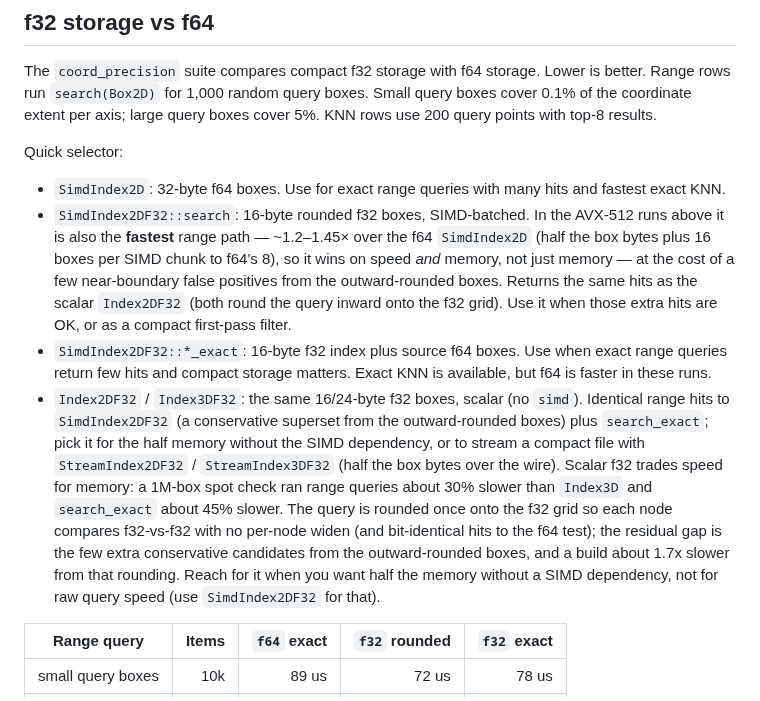
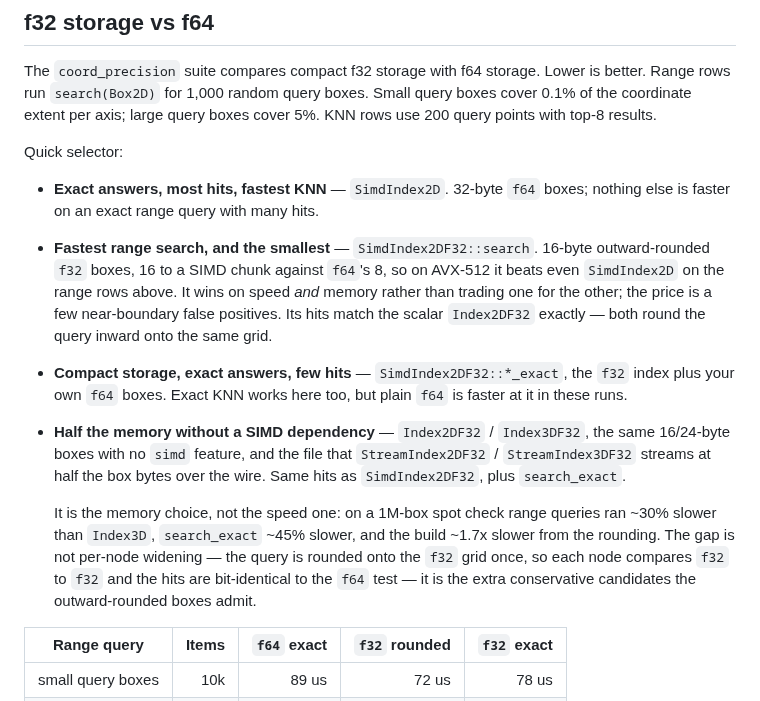
Before and after one commit to Filyus/packed_spatial_index, a Markdown page: docs/performance.md, the part around the change. Drawn GitHub-style.

Commit message:
docs: make the performance selector answer the question it is for
The quick selector is there to pick a type, and it had grown into prose with
measurements embedded in it: every bullet opened with a type name and byte
count, so the reader had to decode each one to find out whether it was the
answer to their question. Each now opens with the situation it serves --
exact answers with many hits, fastest range search, compact storage, half the
memory without a SIMD dependency -- and names the type second.

The scalar f32 bullet also repeated its own conclusion at both ends: 'pick it
for the half memory without the SIMD dependency' near the top and 'reach for it
when you want half the memory without a SIMD dependency' thirteen lines later.
Said once now, and the three measurements that qualify it moved into a
paragraph of their own instead of interrupting the choice.

```diff
--- a/docs/performance.md
+++ b/docs/performance.md
@@ -272,31 +272,28 @@ boxes cover 5%. KNN rows use 200 query points with top-8 results.
 
 Quick selector:
 
-- `SimdIndex2D`: 32-byte f64 boxes. Use for exact range queries with many hits
-  and fastest exact KNN.
-- `SimdIndex2DF32::search`: 16-byte rounded f32 boxes, SIMD-batched. In the
-  AVX-512 runs above it is also the **fastest** range path — ~1.2–1.45× over the
-  f64 `SimdIndex2D` (half the box bytes plus 16 boxes per SIMD chunk to f64's 8),
-  so it wins on speed *and* memory, not just memory — at the cost of a few
-  near-boundary false positives from the outward-rounded boxes. Returns the same
-  hits as the scalar `Index2DF32` (both round the query inward onto the f32 grid).
-  Use it when those extra hits are OK, or as a compact first-pass filter.
-- `SimdIndex2DF32::*_exact`: 16-byte f32 index plus source f64 boxes. Use when
-  exact range queries return few hits and compact storage matters. Exact KNN is
-  available, but f64 is faster in these runs.
-- `Index2DF32` / `Index3DF32`: the same 16/24-byte f32 boxes, scalar (no `simd`).
-  Identical range hits to `SimdIndex2DF32` (a conservative superset from the
-  outward-rounded boxes) plus `search_exact`; pick it for the half memory
-  without the SIMD dependency, or to stream a compact file with
-  `StreamIndex2DF32` / `StreamIndex3DF32` (half the box bytes over the wire).
-  Scalar f32 trades speed for memory: a 1M-box spot check ran range queries
-  about 30% slower than `Index3D` and `search_exact` about 45% slower. The query
-  is rounded once onto the f32 grid so each node compares f32-vs-f32 with no
-  per-node widen (and bit-identical hits to the f64 test); the residual gap is
-  the few extra conservative candidates from the outward-rounded boxes, and a
-  build about 1.7x slower from that rounding. Reach for it when you want half the
-  memory without a SIMD dependency, not for raw query speed (use
-  `SimdIndex2DF32` for that).
+- **Exact answers, most hits, fastest KNN** — `SimdIndex2D`. 32-byte `f64`
+  boxes; nothing else is faster on an exact range query with many hits.
+- **Fastest range search, and the smallest** — `SimdIndex2DF32::search`.
+  16-byte outward-rounded `f32` boxes, 16 to a SIMD chunk against `f64`'s 8, so
+  on AVX-512 it beats even `SimdIndex2D` on the range rows above. It wins on
+  speed *and* memory rather than trading one for the other; the price is a few
+  near-boundary false positives. Its hits match the scalar `Index2DF32`
+  exactly — both round the query inward onto the same grid.
+- **Compact storage, exact answers, few hits** — `SimdIndex2DF32::*_exact`, the
+  `f32` index plus your own `f64` boxes. Exact KNN works here too, but plain
+  `f64` is faster at it in these runs.
+- **Half the memory without a SIMD dependency** — `Index2DF32` / `Index3DF32`,
+  the same 16/24-byte boxes with no `simd` feature, and the file that
+  `StreamIndex2DF32` / `StreamIndex3DF32` streams at half the box bytes over the
+  wire. Same hits as `SimdIndex2DF32`, plus `search_exact`.
+
+  It is the memory choice, not the speed one: on a 1M-box spot check range
+  queries ran ~30% slower than `Index3D`, `search_exact` ~45% slower, and the
+  build ~1.7x slower from the rounding. The gap is not per-node widening — the
+  query is rounded onto the `f32` grid once, so each node compares `f32` to
+  `f32` and the hits are bit-identical to the `f64` test — it is the extra
+  conservative candidates the outward-rounded boxes admit.
 
 | Range query | Items | `f64` exact | `f32` rounded | `f32` exact |
 | --- | ---: | ---: | ---: | ---: |
```
